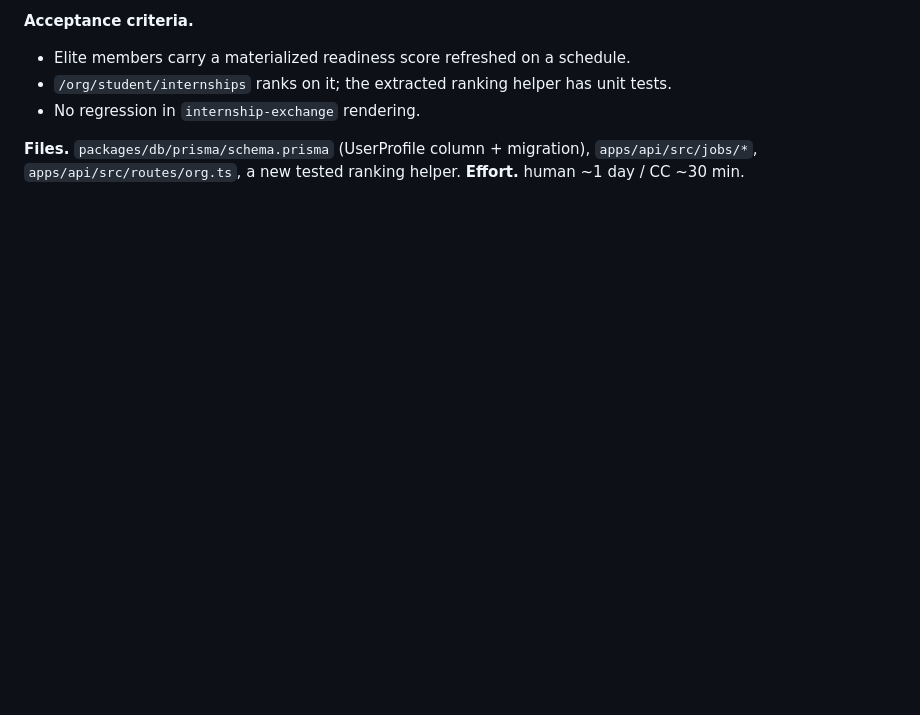
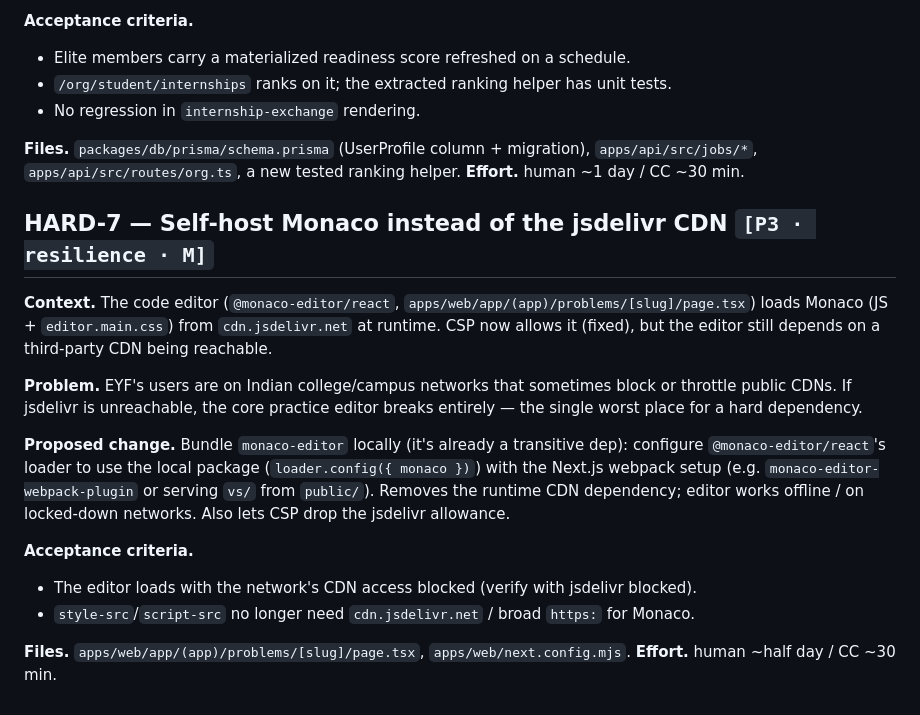
Before and after one commit to EngineerYourFuture/EYF, a Markdown page: TODOS.md, the part around the change. GitHub-like rendering; blank space fills up the shorter version.

Commit message:
docs: backlog self-hosting Monaco to remove the runtime CDN dependency (HARD-7)
Co-Authored-By: Claude Opus 4.8 <noreply@anthropic.com>

```diff
--- a/TODOS.md
+++ b/TODOS.md
@@ -169,3 +169,26 @@ a small **tested** pure helper, since it is currently untested inline logic.
 **Files.** `packages/db/prisma/schema.prisma` (UserProfile column + migration),
 `apps/api/src/jobs/*`, `apps/api/src/routes/org.ts`, a new tested ranking helper.
 **Effort.** human ~1 day / CC ~30 min.
+
+## HARD-7 — Self-host Monaco instead of the jsdelivr CDN  `[P3 · resilience · M]`
+
+**Context.** The code editor (`@monaco-editor/react`, `apps/web/app/(app)/problems/[slug]/page.tsx`)
+loads Monaco (JS + `editor.main.css`) from `cdn.jsdelivr.net` at runtime. CSP now
+allows it (fixed), but the editor still depends on a third-party CDN being reachable.
+
+**Problem.** EYF's users are on Indian college/campus networks that sometimes block
+or throttle public CDNs. If jsdelivr is unreachable, the core practice editor breaks
+entirely — the single worst place for a hard dependency.
+
+**Proposed change.** Bundle `monaco-editor` locally (it's already a transitive dep):
+configure `@monaco-editor/react`'s loader to use the local package (`loader.config({ monaco })`)
+with the Next.js webpack setup (e.g. `monaco-editor-webpack-plugin` or serving `vs/` from
+`public/`). Removes the runtime CDN dependency; editor works offline / on locked-down
+networks. Also lets CSP drop the jsdelivr allowance.
+
+**Acceptance criteria.**
+- The editor loads with the network's CDN access blocked (verify with jsdelivr blocked).
+- `style-src`/`script-src` no longer need `cdn.jsdelivr.net` / broad `https:` for Monaco.
+
+**Files.** `apps/web/app/(app)/problems/[slug]/page.tsx`, `apps/web/next.config.mjs`.
+**Effort.** human ~half day / CC ~30 min.
```
